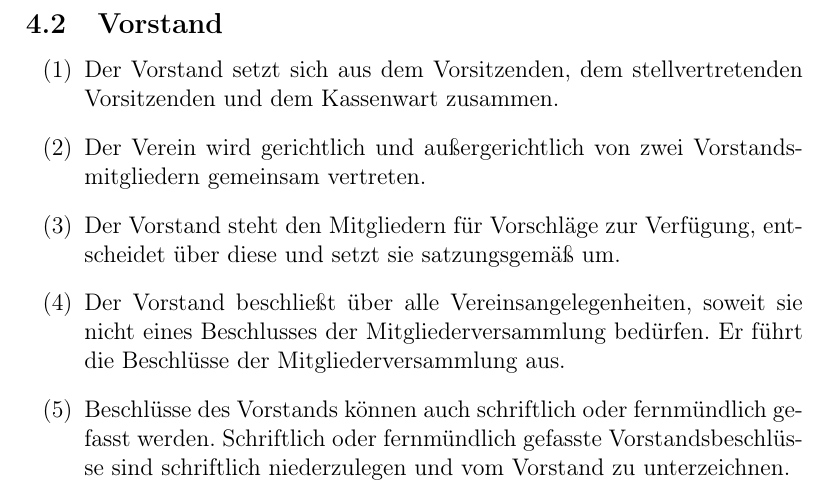
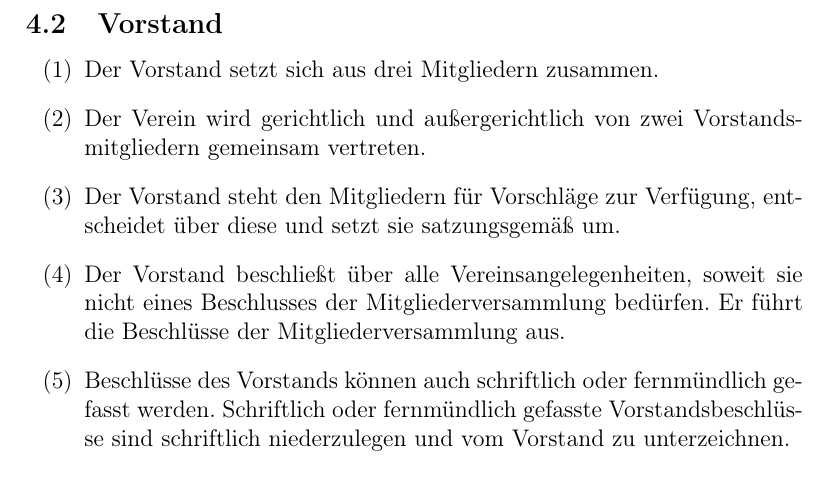
Before and after one commit to CodeforNiederrhein/satzung, a LaTeX document (satzung.tex): part of page 6 of 8, cut so that both start at the same text. Compiled offline with pdfLaTeX.

Commit message:
Vorstandsmitglieder sind nicht mehr unterschieden.

```diff
--- a/satzung.tex
+++ b/satzung.tex
@@ -221,8 +221,7 @@ Mehrheit von drei Vierteln der anwesenden Mitglieder beschlossen werden.
 
 \subsection{Vorstand} % §§ 26, 58 3. BGB
 \begin{enumerate}
-\item Der Vorstand setzt sich aus dem Vorsitzenden, dem stellvertretenden
-Vorsitzenden und dem Kassenwart zusammen. % §30 BGB
+\item Der Vorstand setzt sich aus drei Mitgliedern zusammen. % §30 BGB
 
 \item Der Verein wird gerichtlich und außergerichtlich von zwei
 Vorstandsmitgliedern gemeinsam vertreten.
```
Also changed, not shown: satzung.pdf.
